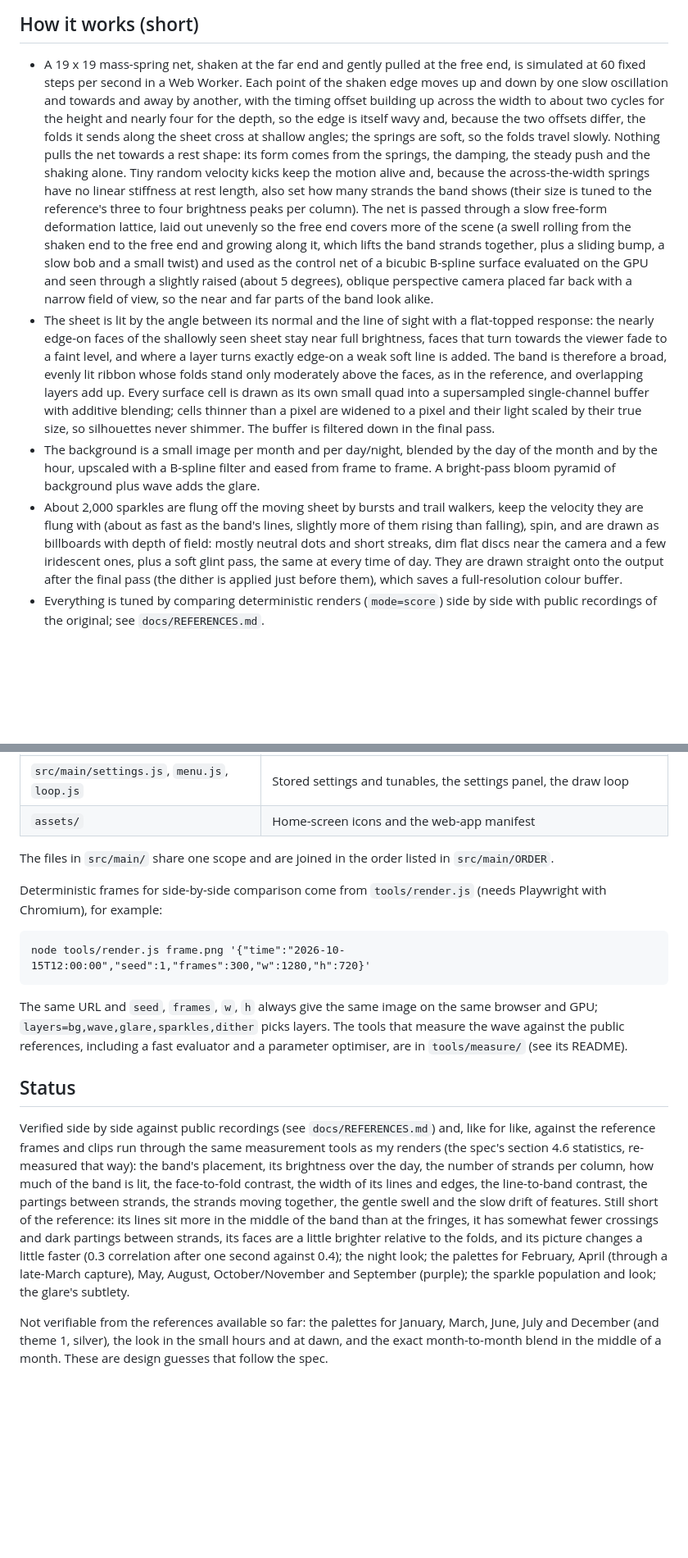
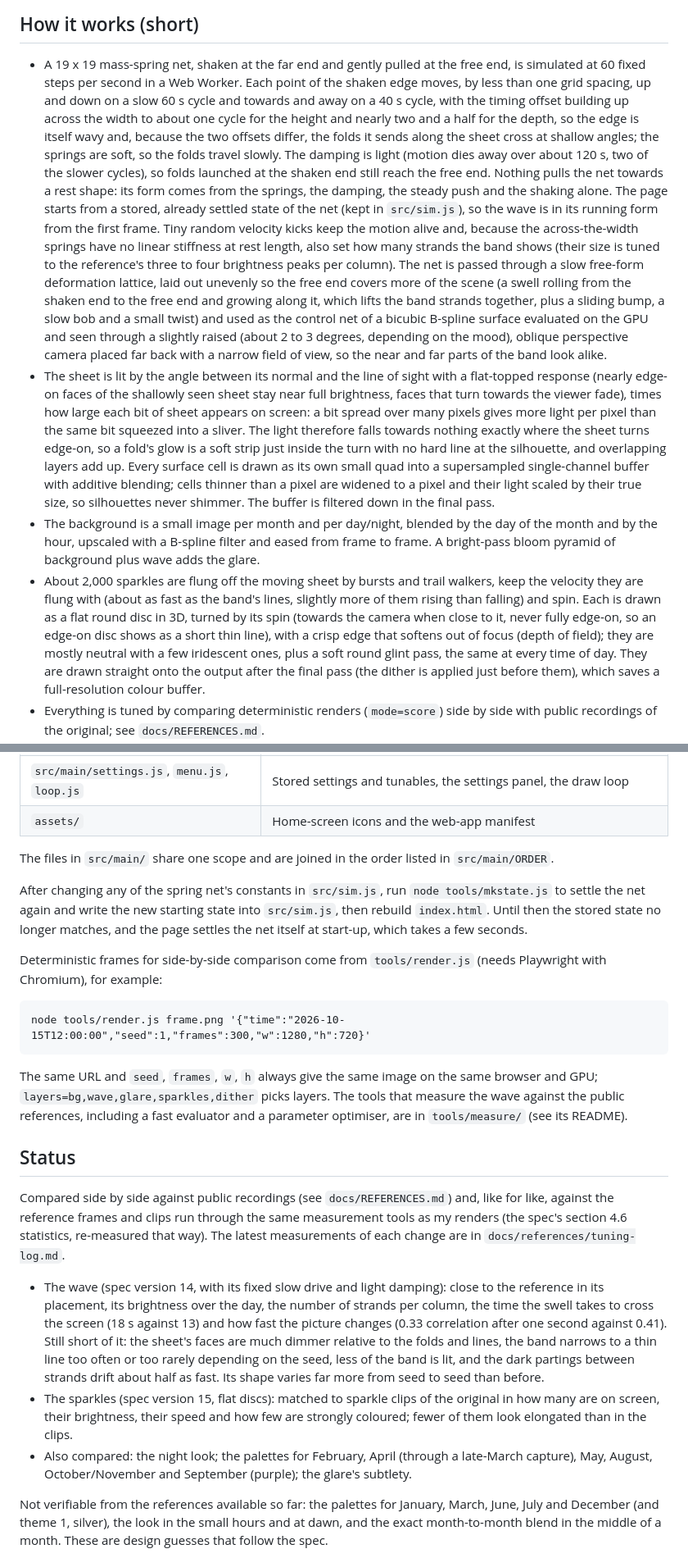
Before and after one commit to mrahtz/xmb-waves, a Markdown page: README.md, 2 parts joined by grey strips. Shown at 82% size. Drawn GitHub-style; blank space fills up the shorter version.

Commit message:
README brought up to spec 15: slow drive and light damping, stored starting state, flat-disc sparkles, current status
Also corrects the camera pitch and the shading description (no separate edge-on
line since spec 10), and documents tools/mkstate.js.

Co-Authored-By: Claude Opus 5.5 <noreply@anthropic.com>
Claude-Session: https://claude.ai/code/session_01Jru4DXC1QHaLkjnHik3Q2V

```diff
--- a/README.md
+++ b/README.md
@@ -83,14 +83,19 @@ and `window.XMBW.render(opts)` (see section 9 of the spec).
 
 - A 19 x 19 mass-spring net, shaken at the far end and gently pulled at the
   free end, is simulated at 60 fixed steps per second in a Web Worker. Each
-  point of the shaken edge moves up and down by one slow oscillation and
-  towards and away by another, with the timing offset building up across the
-  width to about two cycles for the height and nearly four for the depth,
-  so the edge is itself wavy and, because the two offsets differ, the folds
-  it sends along the sheet cross at shallow angles; the springs are soft, so
-  the folds travel slowly.
+  point of the shaken edge moves, by less than one grid spacing, up and down
+  on a slow 60 s cycle and towards and away on a 40 s cycle, with the timing
+  offset building up across the width to about one cycle for the height and
+  nearly two and a half for the depth, so the edge is itself wavy and,
+  because the two offsets differ, the folds it sends along the sheet cross at
+  shallow angles; the springs are soft, so the folds travel slowly. The
+  damping is light (motion dies away over about 120 s, two of the slower
+  cycles), so folds launched at the shaken end still reach the free end.
   Nothing pulls the net towards a rest shape: its form comes from the
-  springs, the damping, the steady push and the shaking alone. Tiny random
+  springs, the damping, the steady push and the shaking alone. The page
+  starts from a stored, already settled state of the net (kept in
+  `src/sim.js`), so the wave is in its running form from the first frame.
+  Tiny random
   velocity kicks keep the motion alive and, because the across-the-width
   springs have no linear stiffness at rest length, also set how many strands
   the band shows (their size is tuned to the reference's three to four
@@ -100,28 +105,32 @@ and `window.XMBW.render(opts)` (see section 9 of the spec).
   end and growing along it, which lifts the band strands together, plus a
   sliding bump, a slow bob and a small twist) and used as the control net of a bicubic
   B-spline surface evaluated on the GPU and seen through a slightly raised
-  (about 5 degrees), oblique perspective camera placed far back with a narrow
-  field of view, so the near and far parts of the band look alike.
+  (about 2 to 3 degrees, depending on the mood), oblique perspective camera
+  placed far back with a narrow field of view, so the near and far parts of
+  the band look alike.
 - The sheet is lit by the angle between its normal and the line of sight
-  with a flat-topped response: the nearly edge-on faces of the shallowly
-  seen sheet stay near full brightness, faces that turn towards the viewer
-  fade to a faint level, and where a layer turns exactly edge-on a weak soft
-  line is added. The band is therefore a broad, evenly lit ribbon whose folds
-  stand only moderately above the faces, as in the reference, and overlapping
-  layers add up. Every surface cell is drawn as its own small quad into a
-  supersampled single-channel buffer with additive blending; cells thinner
-  than a pixel are widened to a pixel and their light scaled by their true
-  size, so silhouettes never shimmer. The buffer is filtered down in the
-  final pass.
+  with a flat-topped response (nearly edge-on faces of the shallowly seen
+  sheet stay near full brightness, faces that turn towards the viewer fade),
+  times how large each bit of sheet appears on screen: a bit spread over many
+  pixels gives more light per pixel than the same bit squeezed into a sliver.
+  The light therefore falls towards nothing exactly where the sheet turns
+  edge-on, so a fold's glow is a soft strip just inside the turn with no hard
+  line at the silhouette, and overlapping layers add up. Every surface cell is
+  drawn as its own small quad into a supersampled single-channel buffer with
+  additive blending; cells thinner than a pixel are widened to a pixel and
+  their light scaled by their true size, so silhouettes never shimmer. The
+  buffer is filtered down in the final pass.
 - The background is a small image per month and per day/night, blended by
   the day of the month and by the hour, upscaled with a B-spline filter and
   eased from frame to frame. A bright-pass bloom pyramid of background plus
   wave adds the glare.
 - About 2,000 sparkles are flung off the moving sheet by bursts and trail
   walkers, keep the velocity they are flung with (about as fast as the band's
-  lines, slightly more of them rising than falling), spin, and are drawn as
-  billboards with depth of field: mostly neutral dots and short streaks, dim
-  flat discs near the camera and a few iridescent ones, plus a soft glint pass,
+  lines, slightly more of them rising than falling) and spin. Each is drawn
+  as a flat round disc in 3D, turned by its spin (towards the camera when
+  close to it, never fully edge-on, so an edge-on disc shows as a short thin
+  line), with a crisp edge that softens out of focus (depth of field); they
+  are mostly neutral with a few iridescent ones, plus a soft round glint pass,
   the same at every time of day. They are drawn
   straight onto the output after the final pass (the dither is applied just
   before them), which saves a full-resolution colour buffer.
@@ -148,6 +157,12 @@ straight from the repository and on GitHub Pages. The sources:
 The files in `src/main/` share one scope and are joined in the order listed
 in `src/main/ORDER`.
 
+After changing any of the spring net's constants in `src/sim.js`, run
+`node tools/mkstate.js` to settle the net again and write the new starting
+state into `src/sim.js`, then rebuild `index.html`. Until then the stored
+state no longer matches, and the page settles the net itself at start-up,
+which takes a few seconds.
+
 Deterministic frames for side-by-side comparison come from `tools/render.js`
 (needs Playwright with Chromium), for example:
 
@@ -161,21 +176,27 @@ README).
 
 ## Status
 
-Verified side by side against public recordings (see `docs/REFERENCES.md`)
+Compared side by side against public recordings (see `docs/REFERENCES.md`)
 and, like for like, against the reference frames and clips run through the
 same measurement tools as my renders (the spec's section 4.6 statistics,
-re-measured that way): the band's placement, its brightness over the day,
-the number of strands per column, how much of the band is lit, the
-face-to-fold contrast, the width of its lines and edges, the line-to-band
-contrast, the partings between strands, the strands moving together, the
-gentle swell and the slow drift of features. Still short of the reference:
-its lines sit more in the middle of the band than at the fringes, it has
-somewhat fewer crossings and dark partings between strands, its faces are a
-little brighter relative to the folds, and its picture changes a little
-faster (0.3 correlation after one second against 0.4);
-the night look; the palettes for February, April (through a late-March
-capture), May, August, October/November and September (purple); the sparkle
-population and look; the glare's subtlety.
+re-measured that way). The latest measurements of each change are in
+`docs/references/tuning-log.md`.
+
+- The wave (spec version 14, with its fixed slow drive and light damping):
+  close to the reference in its placement, its brightness over the day, the
+  number of strands per column, the time the swell takes to cross the screen
+  (18 s against 13) and how fast the picture changes (0.33 correlation after
+  one second against 0.41). Still short of it: the sheet's faces are much
+  dimmer relative to the folds and lines, the band narrows to a thin line
+  too often or too rarely depending on the seed, less of the band is lit, and
+  the dark partings between strands drift about half as fast. Its shape
+  varies far more from seed to seed than before.
+- The sparkles (spec version 15, flat discs): matched to sparkle clips of the
+  original in how many are on screen, their brightness, their speed and how
+  few are strongly coloured; fewer of them look elongated than in the clips.
+- Also compared: the night look; the palettes for February, April (through a
+  late-March capture), May, August, October/November and September (purple);
+  the glare's subtlety.
 
 Not verifiable from the references available so far: the palettes for
 January, March, June, July and December (and theme 1, silver), the look in
```
